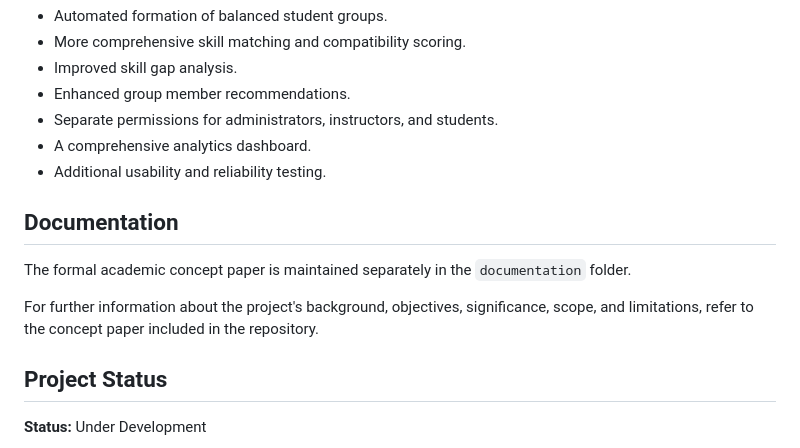
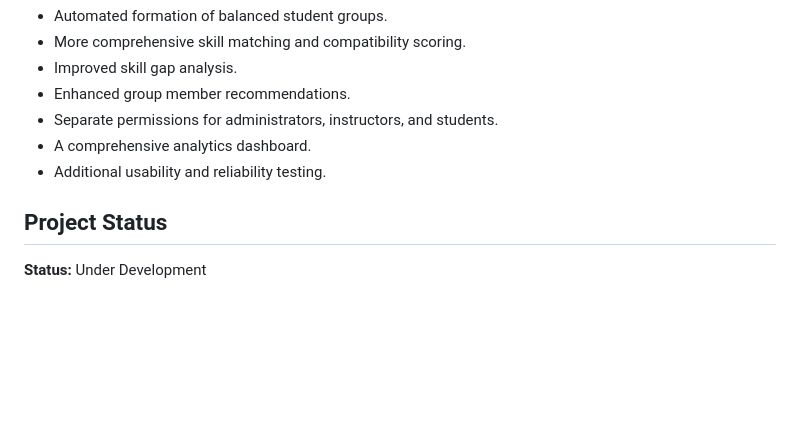
Before and after one commit to cuayzonjohncarl/BSIT3A-DJANGO-Student-Group-Formation-and-Skill-Matching-System, a Markdown page: README.md, the part around the change. Rendered like a GitHub page; blank space fills up the shorter version.

```diff
--- a/README.md
+++ b/README.md
@@ -196,12 +196,6 @@ Potential improvements include:
 - A comprehensive analytics dashboard.
 - Additional usability and reliability testing.
 
-## Documentation
-
-The formal academic concept paper is maintained separately in the `documentation` folder.
-
-For further information about the project's background, objectives, significance, scope, and limitations, refer to the concept paper included in the repository.
-
 ## Project Status
 
 **Status:** Under Development
```
